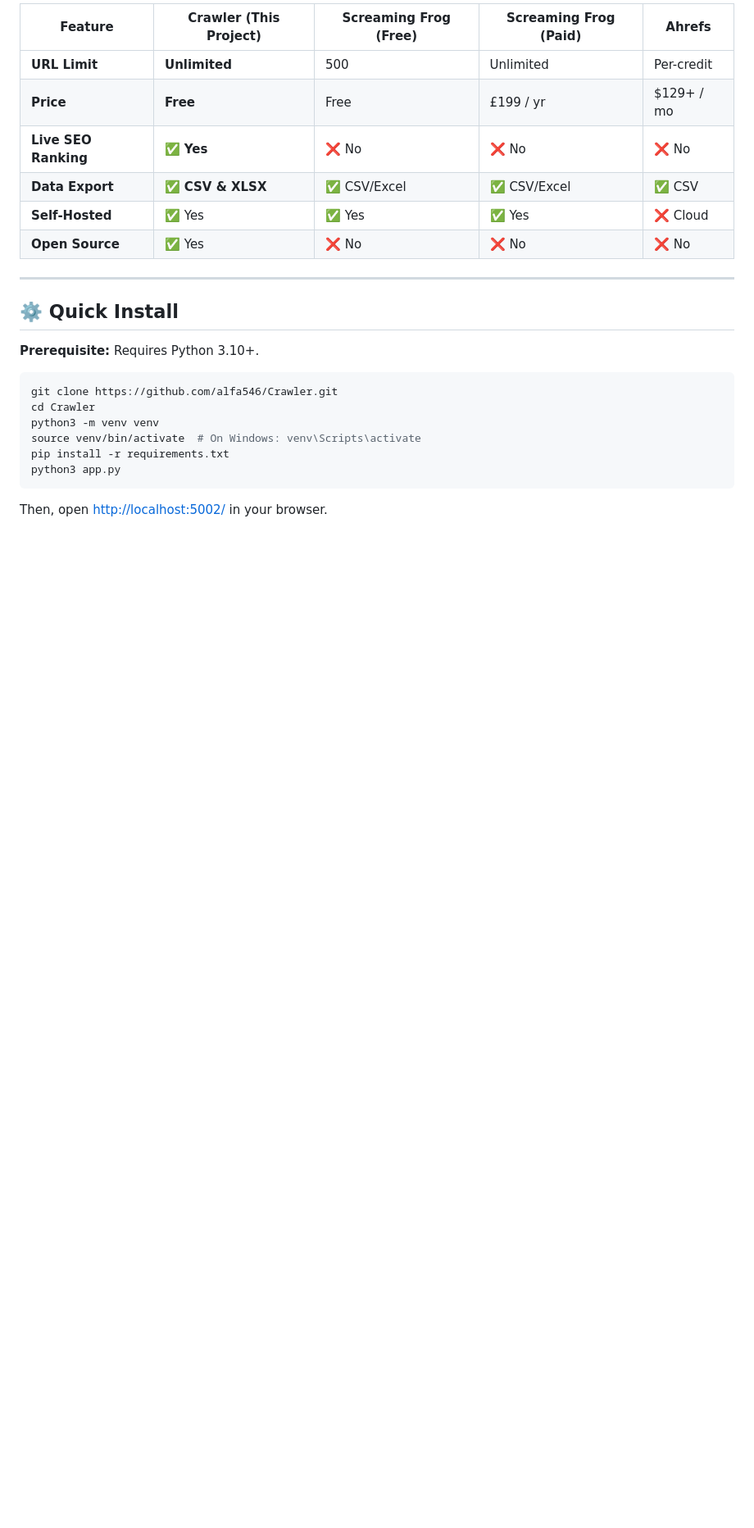
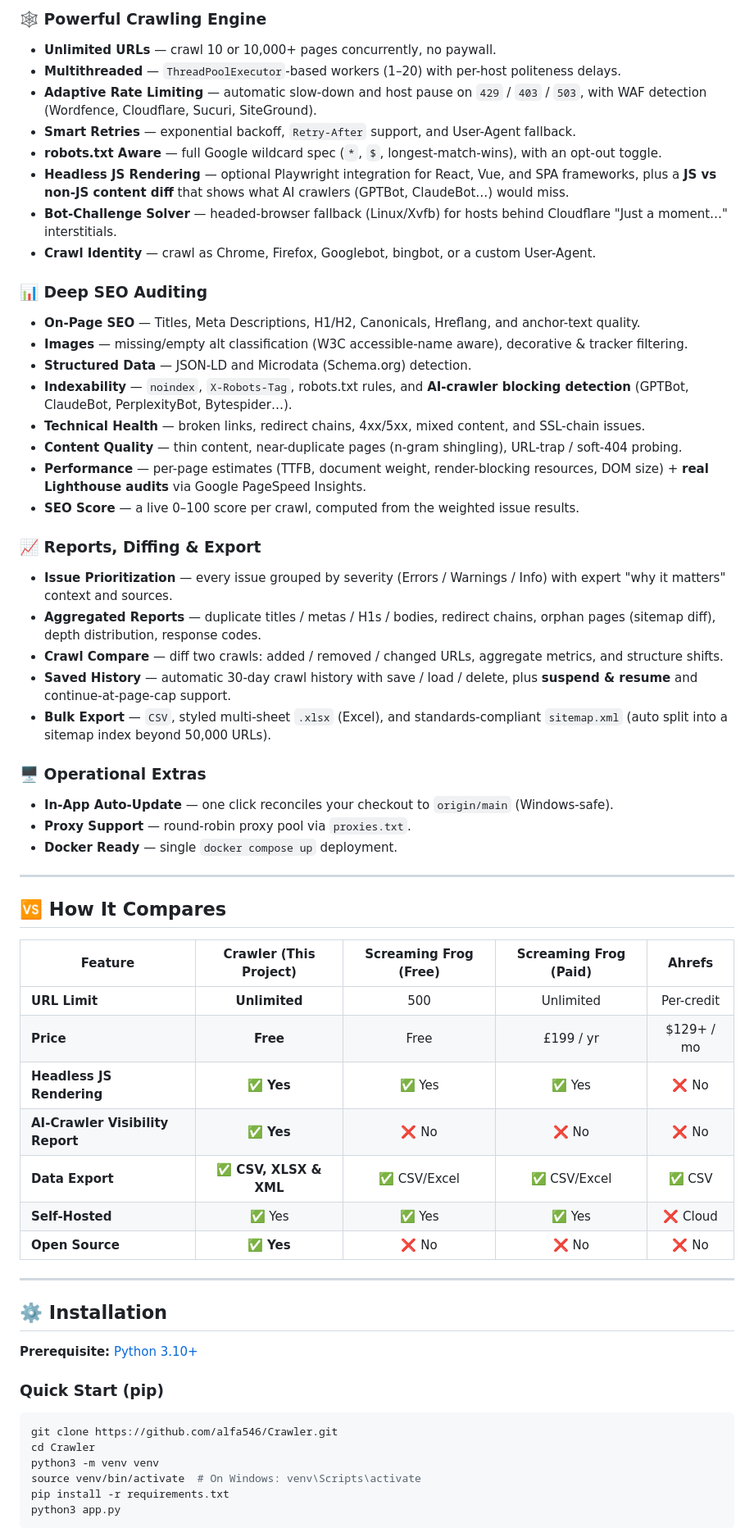
Before and after one commit to alfa546/Crawler, a Markdown page: README.md, the part around one of its changes. Shown at 82% size. Drawn GitHub-style; blank space fills up the shorter version.

````diff
--- a/README.md
+++ b/README.md
@@ -63,18 +43,57 @@ Check the PageSpeed Insights and Core Web Vitals for *any* website directly from
 
-| Feature | Crawler (This Project) | Screaming Frog (Free) | Screaming Frog (Paid) | Ahrefs |
-|---------|------------------------|-----------------------|-----------------------|--------|
-| **URL Limit** | **Unlimited** | 500 | Unlimited | Per-credit |
-| **Price** | **Free** | Free | £199 / yr | $129+ / mo |
-| **Live SEO Ranking** | ✅ **Yes** | ❌ No | ❌ No | ❌ No |
-| **Data Export** | ✅ **CSV & XLSX** | ✅ CSV/Excel | ✅ CSV/Excel | ✅ CSV |
-| **Self-Hosted** | ✅ Yes | ✅ Yes | ✅ Yes | ❌ Cloud |
-| **Open Source** | ✅ Yes | ❌ No | ❌ No | ❌ No |
+### 🕸️ Powerful Crawling Engine
+- **Unlimited URLs** — crawl 10 or 10,000+ pages concurrently, no paywall.
+- **Multithreaded** — `ThreadPoolExecutor`-based workers (1–20) with per-host politeness delays.
+- **Adaptive Rate Limiting** — automatic slow-down and host pause on `429` / `403` / `503`, with WAF detection (Wordfence, Cloudflare, Sucuri, SiteGround).
+- **Smart Retries** — exponential backoff, `Retry-After` support, and User-Agent fallback.
+- **robots.txt Aware** — full Google wildcard spec (`*`, `$`, longest-match-wins), with an opt-out toggle.
+- **Headless JS Rendering** — optional Playwright integration for React, Vue, and SPA frameworks, plus a **JS vs non-JS content diff** that shows what AI crawlers (GPTBot, ClaudeBot…) would miss.
+- **Bot-Challenge Solver** — headed-browser fallback (Linux/Xvfb) for hosts behind Cloudflare "Just a moment…" interstitials.
+- **Crawl Identity** — crawl as Chrome, Firefox, Googlebot, bingbot, or a custom User-Agent.
+
+### 📊 Deep SEO Auditing
+- **On-Page SEO** — Titles, Meta Descriptions, H1/H2, Canonicals, Hreflang, and anchor-text quality.
+- **Images** — missing/empty alt classification (W3C accessible-name aware), decorative & tracker filtering.
+- **Structured Data** — JSON-LD and Microdata (Schema.org) detection.
+- **Indexability** — `noindex`, `X-Robots-Tag`, robots.txt rules, and **AI-crawler blocking detection** (GPTBot, ClaudeBot, PerplexityBot, Bytespider…).
+- **Technical Health** — broken links, redirect chains, 4xx/5xx, mixed content, and SSL-chain issues.
+- **Content Quality** — thin content, near-duplicate pages (n-gram shingling), URL-trap / soft-404 probing.
+- **Performance** — per-page estimates (TTFB, document weight, render-blocking resources, DOM size) + **real Lighthouse audits** via Google PageSpeed Insights.
+- **SEO Score** — a live 0–100 score per crawl, computed from the weighted issue results.
+
+### 📈 Reports, Diffing & Export
+- **Issue Prioritization** — every issue grouped by severity (Errors / Warnings / Info) with expert "why it matters" context and sources.
+- **Aggregated Reports** — duplicate titles / metas / H1s / bodies, redirect chains, orphan pages (sitemap diff), depth distribution, response codes.
+- **Crawl Compare** — diff two crawls: added / removed / changed URLs, aggregate metrics, and structure shifts.
+- **Saved History** — automatic 30-day crawl history with save / load / delete, plus **suspend & resume** and continue-at-page-cap support.
+- **Bulk Export** — `CSV`, styled multi-sheet `.xlsx` (Excel), and standards-compliant `sitemap.xml` (auto split into a sitemap index beyond 50,000 URLs).
+
+### 🖥️ Operational Extras
+- **In-App Auto-Update** — one click reconciles your checkout to `origin/main` (Windows-safe).
+- **Proxy Support** — round-robin proxy pool via `proxies.txt`.
+- **Docker Ready** — single `docker compose up` deployment.
 
 ---
 
-## ⚙️ Quick Install
+## 🆚 How It Compares
 
-**Prerequisite:** Requires Python 3.10+.
+| Feature | Crawler (This Project) | Screaming Frog (Free) | Screaming Frog (Paid) | Ahrefs |
+|---------|:---:|:---:|:---:|:---:|
+| **URL Limit** | **Unlimited** | 500 | Unlimited | Per-credit |
+| **Price** | **Free** | Free | £199 / yr | $129+ / mo |
+| **Headless JS Rendering** | ✅ **Yes** | ✅ Yes | ✅ Yes | ❌ No |
+| **AI-Crawler Visibility Report** | ✅ **Yes** | ❌ No | ❌ No | ❌ No |
+| **Data Export** | ✅ **CSV, XLSX & XML** | ✅ CSV/Excel | ✅ CSV/Excel | ✅ CSV |
+| **Self-Hosted** | ✅ Yes | ✅ Yes | ✅ Yes | ❌ Cloud |
+| **Open Source** | ✅ **Yes** | ❌ No | ❌ No | ❌ No |
+
+---
+
+## ⚙️ Installation
+
+**Prerequisite:** [Python 3.10+](https://www.python.org/downloads/)
+
+### Quick Start (pip)
 
 ```bash
 git clone https://github.com/alfa546/Crawler.git
@@ -84,5 +103,4 @@ source venv/bin/activate  # On Windows: venv\Scripts\activate
 pip install -r requirements.txt
 python3 app.py
 ```
-Then, open [http://localhost:5002/](http://localhost:5002/) in your browser.
 
````
Also changed, not shown: other parts of README.md (+98 -49 lines).
